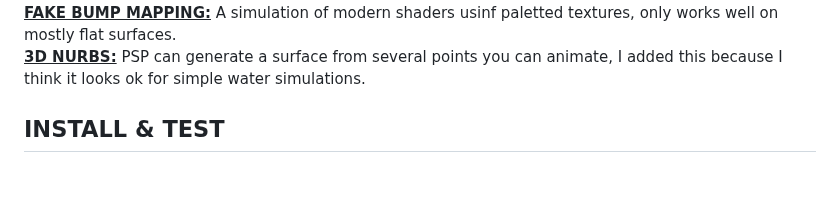
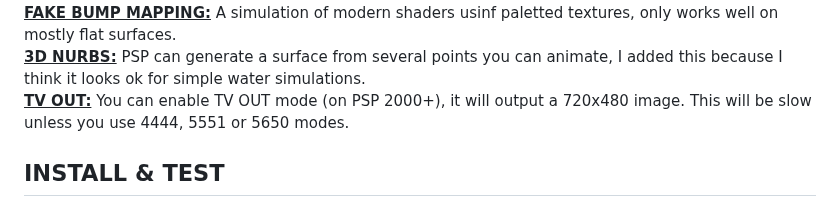
Before and after one commit to mills32/M3D-for-PlayStation-Portable, a Markdown page: README.md, the part around the change. Rendered like a GitHub page; blank space fills up the shorter version.

```diff
--- a/README.md
+++ b/README.md
@@ -35,7 +35,7 @@ So this is a brief description os everything M3D does. For more details, looms a
 **<ins>3D PARTICLES:</ins>** A simplified version of OPENTRI library particle system, with several parameters to set.
 **<ins>FAKE BUMP MAPPING:</ins>** A simulation of modern shaders usinf paletted textures, only works well on mostly flat surfaces.
 **<ins>3D NURBS:</ins>** PSP can generate a surface from several points you can animate, I added this because I think it looks ok for simple water simulations.
-
+**<ins>TV OUT:</ins>** You can enable TV OUT mode (on PSP 2000+), it will output a 720x480 image. This will be slow unless you use 4444, 5551 or 5650 modes.
 
 
 ## INSTALL & TEST
```
